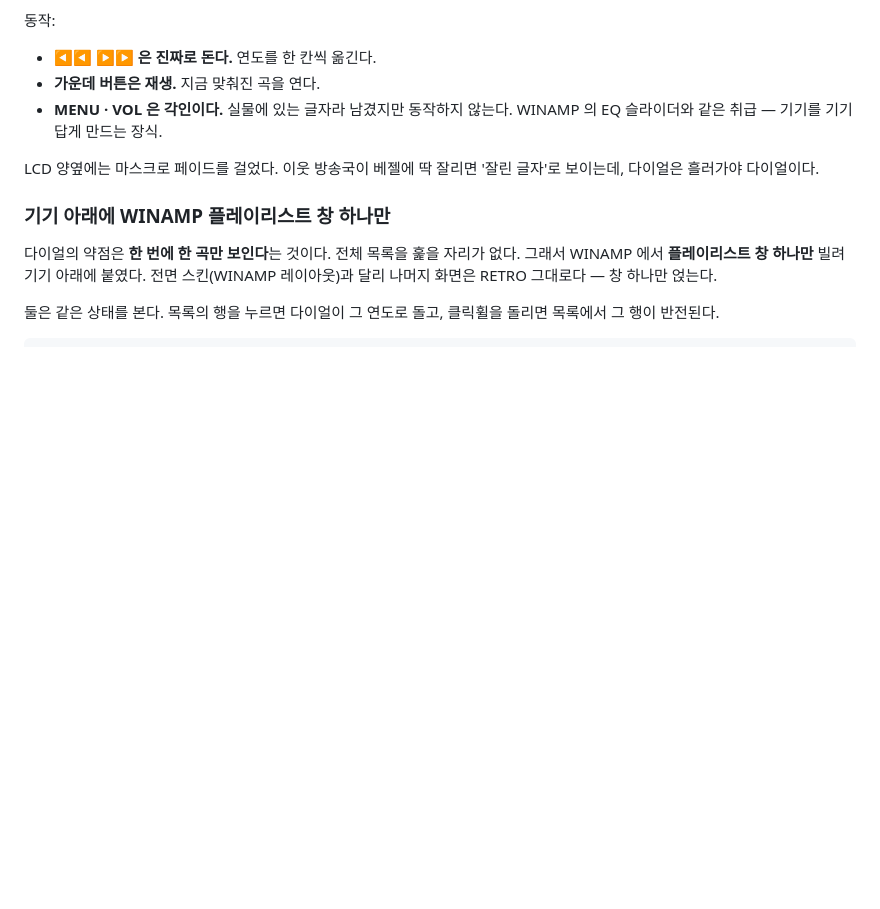
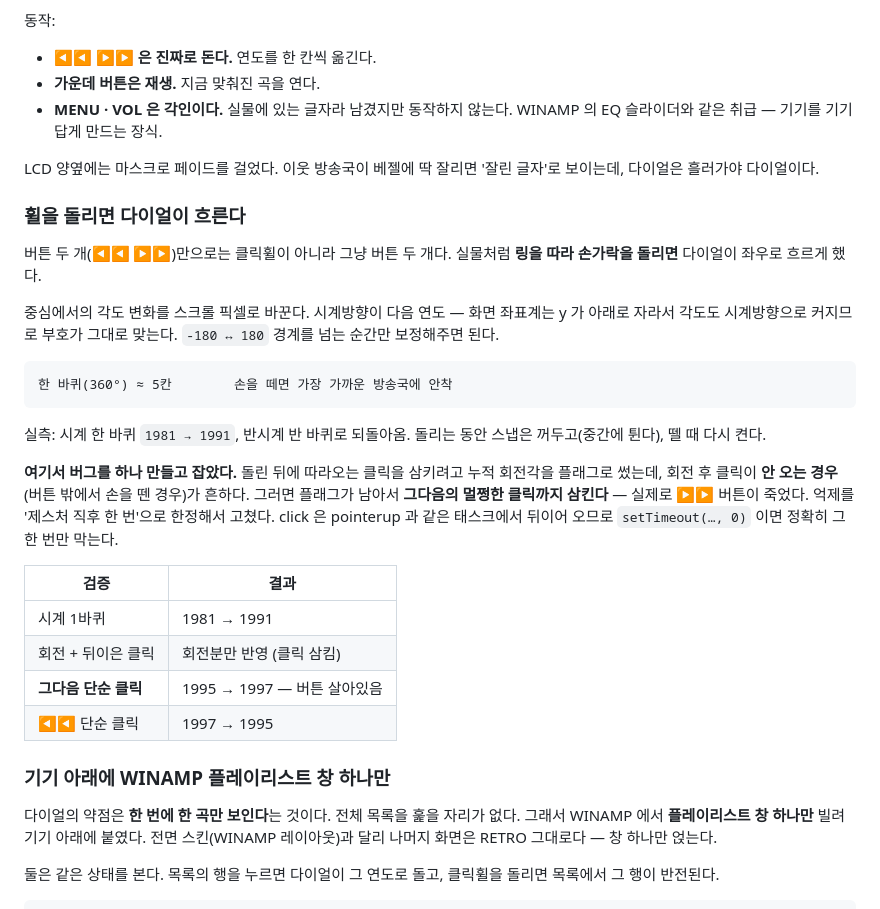
Before and after one commit to aykim-portfolio/ditto_musicplayer, a Markdown page: MAKING-OF.md, the part around the change. Drawn GitHub-style; blank space fills up the shorter version.

Commit message:
docs: 휠 회전 제스처 기록
각도를 스크롤로 바꾸는 방식과 경계 보정, 그리고 클릭 억제 플래그를 남겨두면
다음 클릭이 죽는다는 걸 실제로 만들고 잡은 과정까지.

Co-Authored-By: Claude Opus 5 <noreply@anthropic.com>

````diff
--- a/MAKING-OF.md
+++ b/MAKING-OF.md
@@ -468,6 +468,35 @@ WINAMP 때 세운 원칙 그대로다(형태는 빌리고 색은 우리 것). RE
 LCD 양옆에는 마스크로 페이드를 걸었다. 이웃 방송국이 베젤에 딱 잘리면
 '잘린 글자'로 보이는데, 다이얼은 흘러가야 다이얼이다.
 
+### 휠을 돌리면 다이얼이 흐른다
+
+버튼 두 개(◀◀ ▶▶)만으로는 클릭휠이 아니라 그냥 버튼 두 개다.
+실물처럼 **링을 따라 손가락을 돌리면** 다이얼이 좌우로 흐르게 했다.
+
+중심에서의 각도 변화를 스크롤 픽셀로 바꾼다. 시계방향이 다음 연도 —
+화면 좌표계는 y 가 아래로 자라서 각도도 시계방향으로 커지므로 부호가 그대로 맞는다.
+`-180 ↔ 180` 경계를 넘는 순간만 보정해주면 된다.
+
+```
+한 바퀴(360°) ≈ 5칸        손을 떼면 가장 가까운 방송국에 안착
+```
+
+실측: 시계 한 바퀴 `1981 → 1991`, 반시계 반 바퀴로 되돌아옴.
+돌리는 동안 스냅은 꺼두고(중간에 튄다), 뗄 때 다시 켠다.
+
+**여기서 버그를 하나 만들고 잡았다.** 돌린 뒤에 따라오는 클릭을 삼키려고
+누적 회전각을 플래그로 썼는데, 회전 후 클릭이 **안 오는 경우**(버튼 밖에서 손을 뗀 경우)가
+흔하다. 그러면 플래그가 남아서 **그다음의 멀쩡한 클릭까지 삼킨다** — 실제로 ▶▶ 버튼이
+죽었다. 억제를 '제스처 직후 한 번'으로 한정해서 고쳤다.
+click 은 pointerup 과 같은 태스크에서 뒤이어 오므로 `setTimeout(…, 0)` 이면 정확히 그 한 번만 막는다.
+
+| 검증 | 결과 |
+|---|---|
+| 시계 1바퀴 | 1981 → 1991 |
+| 회전 + 뒤이은 클릭 | 회전분만 반영 (클릭 삼킴) |
+| **그다음 단순 클릭** | 1995 → 1997 — 버튼 살아있음 |
+| ◀◀ 단순 클릭 | 1997 → 1995 |
+
 ### 기기 아래에 WINAMP 플레이리스트 창 하나만
 
 다이얼의 약점은 **한 번에 한 곡만 보인다**는 것이다. 전체 목록을 훑을 자리가 없다.
````
